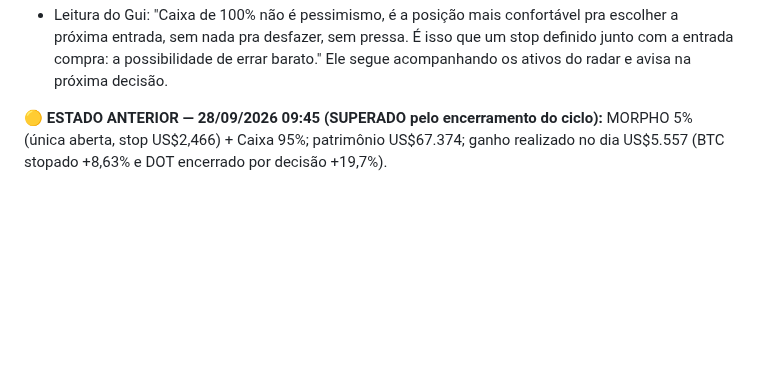
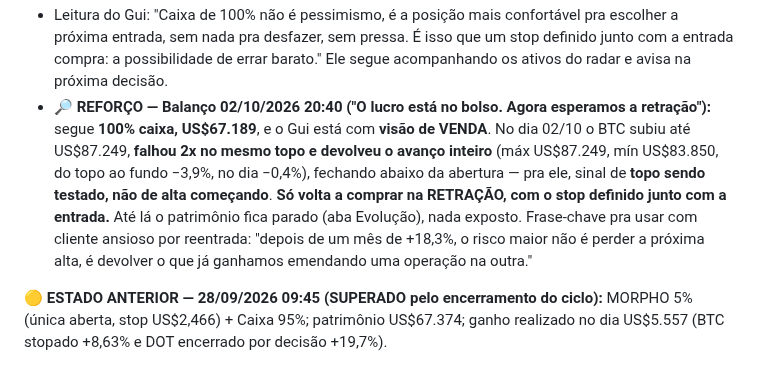
Before and after one commit to telleswemerson2025-collab/Wemerson-Telles, a Markdown page: wemersonai-bible/knowledge/crm.md, the part around the change. GitHub-like rendering; blank space fills up the shorter version.

```diff
--- a/wemersonai-bible/knowledge/crm.md
+++ b/wemersonai-bible/knowledge/crm.md
@@ -54,6 +54,13 @@ Patrimonial; desde 15–16/09 voltou pro mercado.)
 - Leitura do Gui: "Caixa de 100% não é pessimismo, é a posição mais confortável pra escolher a próxima entrada, sem nada
   pra desfazer, sem pressa. É isso que um stop definido junto com a entrada compra: a possibilidade de errar barato."
   Ele segue acompanhando os ativos do radar e avisa na próxima decisão.
+- 🔎 **REFORÇO — Balanço 02/10/2026 20:40 ("O lucro está no bolso. Agora esperamos a retração"):** segue **100% caixa,
+  US$67.189**, e o Gui está com **visão de VENDA**. No dia 02/10 o BTC subiu até US$87.249, **falhou 2x no mesmo topo e
+  devolveu o avanço inteiro** (máx US$87.249, mín US$83.850, do topo ao fundo −3,9%, no dia −0,4%), fechando abaixo da
+  abertura — pra ele, sinal de **topo sendo testado, não de alta começando**. **Só volta a comprar na RETRAÇÃO, com o stop
+  definido junto com a entrada.** Até lá o patrimônio fica parado (aba Evolução), nada exposto. Frase-chave pra usar com
+  cliente ansioso por reentrada: "depois de um mês de +18,3%, o risco maior não é perder a próxima alta, é devolver o que
+  já ganhamos emendando uma operação na outra."
 
 🟡 **ESTADO ANTERIOR — 28/09/2026 09:45 (SUPERADO pelo encerramento do ciclo):** MORPHO 5% (única aberta, stop US$2,466) + Caixa 95%; patrimônio US$67.374; ganho realizado no dia US$5.557 (BTC stopado +8,63% e DOT encerrado por decisão +19,7%).
 - ⚫ **BTC — ENCERRADA 08:44 no stop US$82.752,68** (+8,63%, +US$2.628). Ordem LIMITE, sem slippage.
```
Also changed, not shown: wemersonai-bible/knowledge/historico-decisoes.md (+7 -0 lines).
